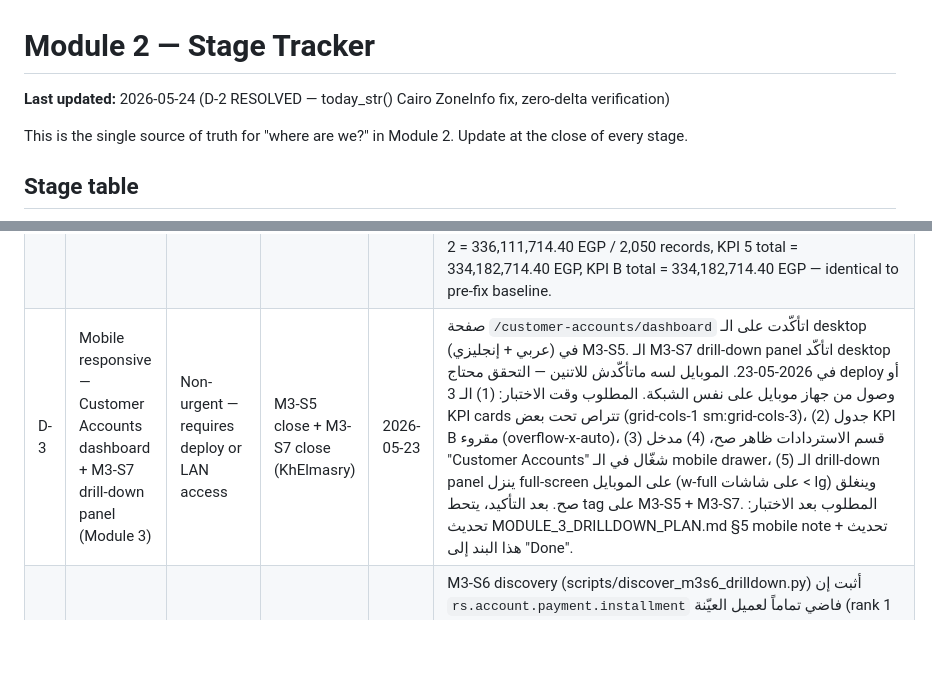
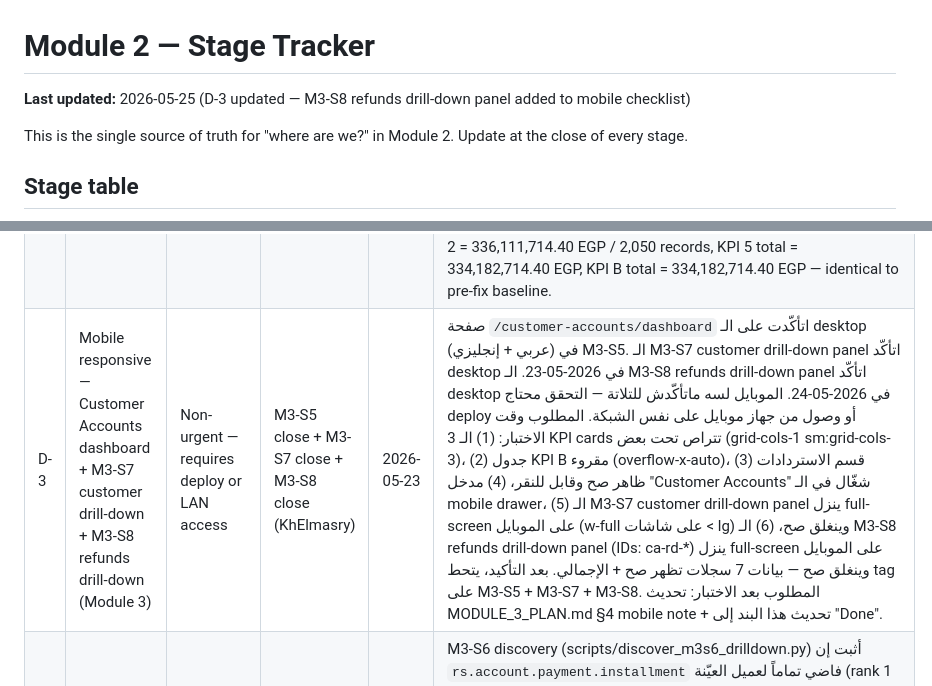
Before and after one commit to Wolfy-Wooolfy/LaVerde-ERP-AI-Engine, a Markdown page: docs/MODULE_2_STAGE_TRACKER.md, 2 parts joined by grey strips. Rendered like a GitHub page; blank space fills up the shorter version.

```diff
--- a/docs/MODULE_2_STAGE_TRACKER.md
+++ b/docs/MODULE_2_STAGE_TRACKER.md
@@ -1,6 +1,6 @@
 # Module 2 — Stage Tracker
 
-**Last updated:** 2026-05-24 (D-2 RESOLVED — today_str() Cairo ZoneInfo fix, zero-delta verification)
+**Last updated:** 2026-05-25 (D-3 updated — M3-S8 refunds drill-down panel added to mobile checklist)
 
 This is the single source of truth for "where are we?" in
 Module 2. Update at the close of every stage.
@@ -59,7 +59,7 @@ into a numbered stage. Each entry carries enough context to pick up cold.
 |---|---|---|---|---|---|
 | D-1 | Stage 8 (proposed) — English installment type names | Cosmetic, non-urgent | Khaled (browser visual check) | 2026-05-22 | In EN mode, the type-breakdown section on KPI 7 cards and drill-down shows Arabic names (قسط دوري, الجراج, …) inside an otherwise English UI. Root cause: Stage 7 Choice 2ج used Arabic-only mapping (`installment_type_name_ar`; see `installment_type_names.py`) with no EN counterpart. Fix: (1) add `installment_type_name_en` to KPI 7 schema, (2) populate EN names in `installment_type_names.py` — names known from Stage 7 Gate 1 discovery: Reservation, Down Payment, Regular, Maintenance, Pool, Club, Garage, Penalty, Modification, Service, Other Service, Termination, Administrative Fees, (3) update frontend to select name by current locale. Scope: backend + frontend, Module 2. |
 | D-2 | ~~today_str() timezone fragility in cache.py~~ **RESOLVED 2026-05-24** | Non-urgent, important — not cosmetic | M3-S3 design (KhElmasry) | 2026-05-23 | **RESOLVED 2026-05-24.** `today_str()` in both `collections/services/cache.py` and `customer_accounts/services/cache.py` changed from `date.today()` (system local clock) to `datetime.now(ZoneInfo("Africa/Cairo")).date().isoformat()` per Decision 5.9. All "UTC date" docstrings corrected to "Cairo-local date". Associated comment in `customer_accounts/services/kpi_service.py` updated. 10 unit tests added (5 per module) covering format, Cairo-match, timezone stability, DST boundary, and make_key embedding — all passing. Verification on fresh server (Decision 6.4) confirmed zero delta: KPI 2 = 336,111,714.40 EGP / 2,050 records, KPI 5 total = 334,182,714.40 EGP, KPI B total = 334,182,714.40 EGP — identical to pre-fix baseline. |
-| D-3 | Mobile responsive — Customer Accounts dashboard + M3-S7 drill-down panel (Module 3) | Non-urgent — requires deploy or LAN access | M3-S5 close + M3-S7 close (KhElmasry) | 2026-05-23 | صفحة `/customer-accounts/dashboard` اتأكّدت على الـ desktop (عربي + إنجليزي) في M3-S5. الـ M3-S7 drill-down panel اتأكّد desktop في 2026-05-23. الموبايل لسه ماتأكّدش للاتنين — التحقق محتاج deploy أو وصول من جهاز موبايل على نفس الشبكة. المطلوب وقت الاختبار: (1) الـ 3 KPI cards تتراص تحت بعض (grid-cols-1 sm:grid-cols-3)، (2) جدول KPI B مقروء (overflow-x-auto)، (3) قسم الاستردادات ظاهر صح، (4) مدخل "Customer Accounts" شغّال في الـ mobile drawer، (5) الـ drill-down panel ينزل full-screen على الموبايل (w-full على شاشات < lg) وينغلق صح. بعد التأكيد، يتحط tag على M3-S5 + M3-S7. المطلوب بعد الاختبار: تحديث MODULE_3_DRILLDOWN_PLAN.md §5 mobile note + تحديث هذا البند إلى "Done". |
+| D-3 | Mobile responsive — Customer Accounts dashboard + M3-S7 customer drill-down + M3-S8 refunds drill-down (Module 3) | Non-urgent — requires deploy or LAN access | M3-S5 close + M3-S7 close + M3-S8 close (KhElmasry) | 2026-05-23 | صفحة `/customer-accounts/dashboard` اتأكّدت على الـ desktop (عربي + إنجليزي) في M3-S5. الـ M3-S7 customer drill-down panel اتأكّد desktop في 2026-05-23. الـ M3-S8 refunds drill-down panel اتأكّد desktop في 2026-05-24. الموبايل لسه ماتأكّدش للتلاتة — التحقق محتاج deploy أو وصول من جهاز موبايل على نفس الشبكة. المطلوب وقت الاختبار: (1) الـ 3 KPI cards تتراص تحت بعض (grid-cols-1 sm:grid-cols-3)، (2) جدول KPI B مقروء (overflow-x-auto)، (3) قسم الاستردادات ظاهر صح وقابل للنقر، (4) مدخل "Customer Accounts" شغّال في الـ mobile drawer، (5) الـ M3-S7 customer drill-down panel ينزل full-screen على الموبايل (w-full على شاشات < lg) وينغلق صح، (6) الـ M3-S8 refunds drill-down panel (IDs: ca-rd-*) ينزل full-screen على الموبايل وينغلق صح — بيانات 7 سجلات تظهر صح + الإجمالي. بعد التأكيد، يتحط tag على M3-S5 + M3-S7 + M3-S8. المطلوب بعد الاختبار: تحديث MODULE_3_PLAN.md §4 mobile note + تحديث هذا البند إلى "Done". |
 | D-4 | "آخر دفعة" في Customer drill-down (Module 3 M3-S6) | مؤجّل — يحتاج بيانات حقيقية | M3-S6 discovery (KhElmasry) | 2026-05-23 | M3-S6 discovery (scripts/discover_m3s6_drilldown.py) أثبت إن `rs.account.payment.installment` فاضي تماماً لعميل العيّنة (rank 1 KPI B / 76 قسط / 18.2M EGP): `partner_id` field موجود على الموديل لكن 0 records. `payment_line` (one2many) فاضي على كل 120 قسط للعميل. الأقساط الـ 8 "المدفوعة" كلها opening balances مستوردة — `write_date` = 2026-04-15 (لحظة bulk import، مش دفعة فعلية). استخدام `write_date` كـ fallback سيُظهر للـ Board تاريخ import كأنه آخر دفعة فعلية — مضلّل. القرار: "آخر دفعة" شالها خالد من نطاق M3-S6 (2026-05-23). تُعاد لما La Verde تكمّل إدخال payment events الحقيقية في `rs.account.payment.installment`. المرجع: MODULE_3_DRILLDOWN_PLAN.md §3.3. |
 
 ---
```
Also changed, not shown: docs/MODULE_3_PLAN.md (+5 -0 lines).
